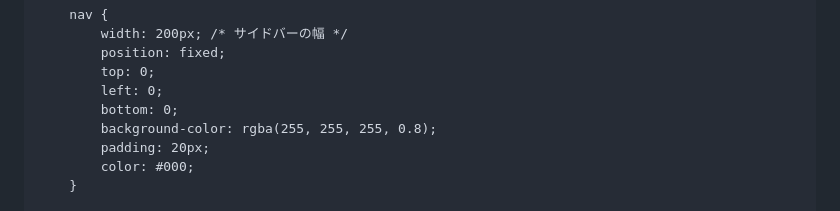
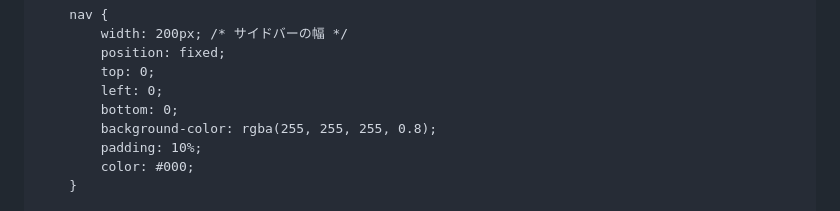
Before and after one commit to tharumitu/MEGRU_TRPG, a Markdown page: README.md, the part around the change. Drawn GitHub-style.

```diff
--- a/README.md
+++ b/README.md
@@ -21,7 +21,7 @@
             left: 0;
             bottom: 0;
             background-color: rgba(255, 255, 255, 0.8);
-            padding: 20px;
+            padding: 10%;
             color: #000;
         }
 
```
